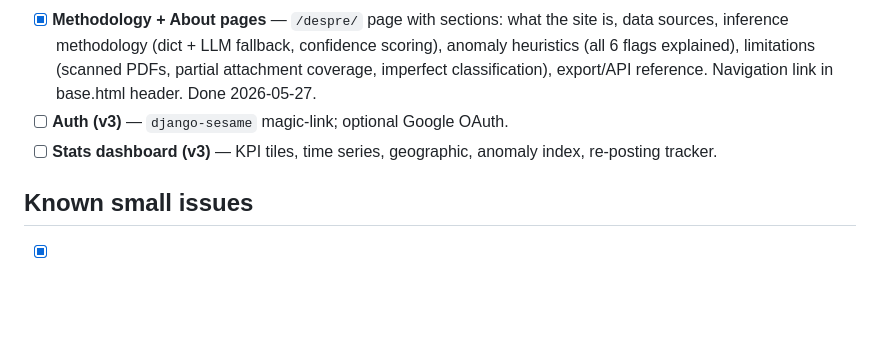
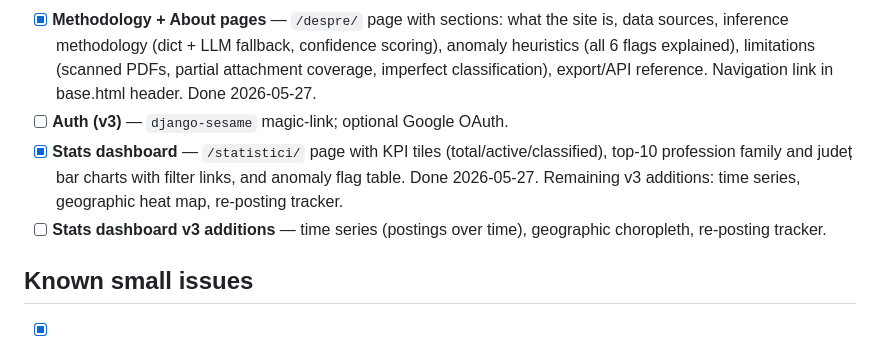
Before and after one commit to gov2-ro/posturi.gov.ro, a Markdown page: docs/backlog.md, the part around the change. Rendered like a GitHub page; blank space fills up the shorter version.

```diff
--- a/docs/backlog.md
+++ b/docs/backlog.md
@@ -59,7 +59,8 @@ Open follow-ups. Reference: `docs/ui-spec.md` for the broader feature set and ph
 - [x] **iCal feed per filter combination** — `/posturi.ics` — one `VEVENT` per posting (deadline as `DTSTART`/`DTEND`), employer as `SUMMARY`, contact info + URL in `DESCRIPTION`. Same filter params as browse view, up to 200 events. Done 2026-05-27.
 - [x] **Methodology + About pages** — `/despre/` page with sections: what the site is, data sources, inference methodology (dict + LLM fallback, confidence scoring), anomaly heuristics (all 6 flags explained), limitations (scanned PDFs, partial attachment coverage, imperfect classification), export/API reference. Navigation link in base.html header. Done 2026-05-27.
 - [ ] **Auth (v3)** — `django-sesame` magic-link; optional Google OAuth.
-- [ ] **Stats dashboard (v3)** — KPI tiles, time series, geographic, anomaly index, re-posting tracker.
+- [x] **Stats dashboard** — `/statistici/` page with KPI tiles (total/active/classified), top-10 profession family and județ bar charts with filter links, and anomaly flag table. Done 2026-05-27. Remaining v3 additions: time series, geographic heat map, re-posting tracker.
+- [ ] **Stats dashboard v3 additions** — time series (postings over time), geographic choropleth, re-posting tracker.
 
 ## Known small issues
 
```
Also changed, not shown: docs/activity-log.md (+10 -0 lines).
